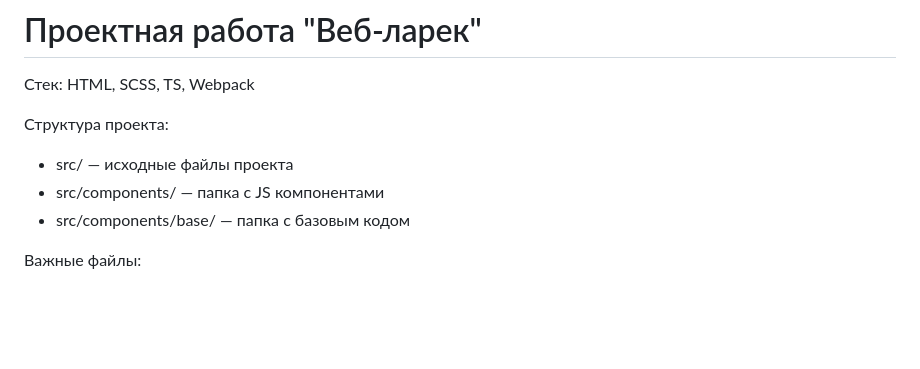
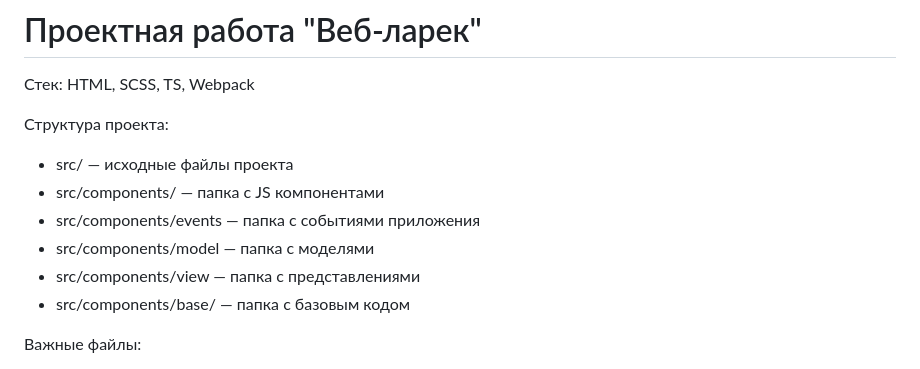
Before and after one commit to el-julia/web-larek-frontend, a Markdown page: README.md, the part around the change. Rendered like a GitHub page; blank space fills up the shorter version.

Commit message:
добавила описание папок с событиями, моделями и представлениями

```diff
--- a/README.md
+++ b/README.md
@@ -6,6 +6,9 @@
 
 - src/ — исходные файлы проекта
 - src/components/ — папка с JS компонентами
+- src/components/events — папка с событиями приложения
+- src/components/model — папка с моделями
+- src/components/view — папка с представлениями
 - src/components/base/ — папка с базовым кодом
 
 Важные файлы:
```
